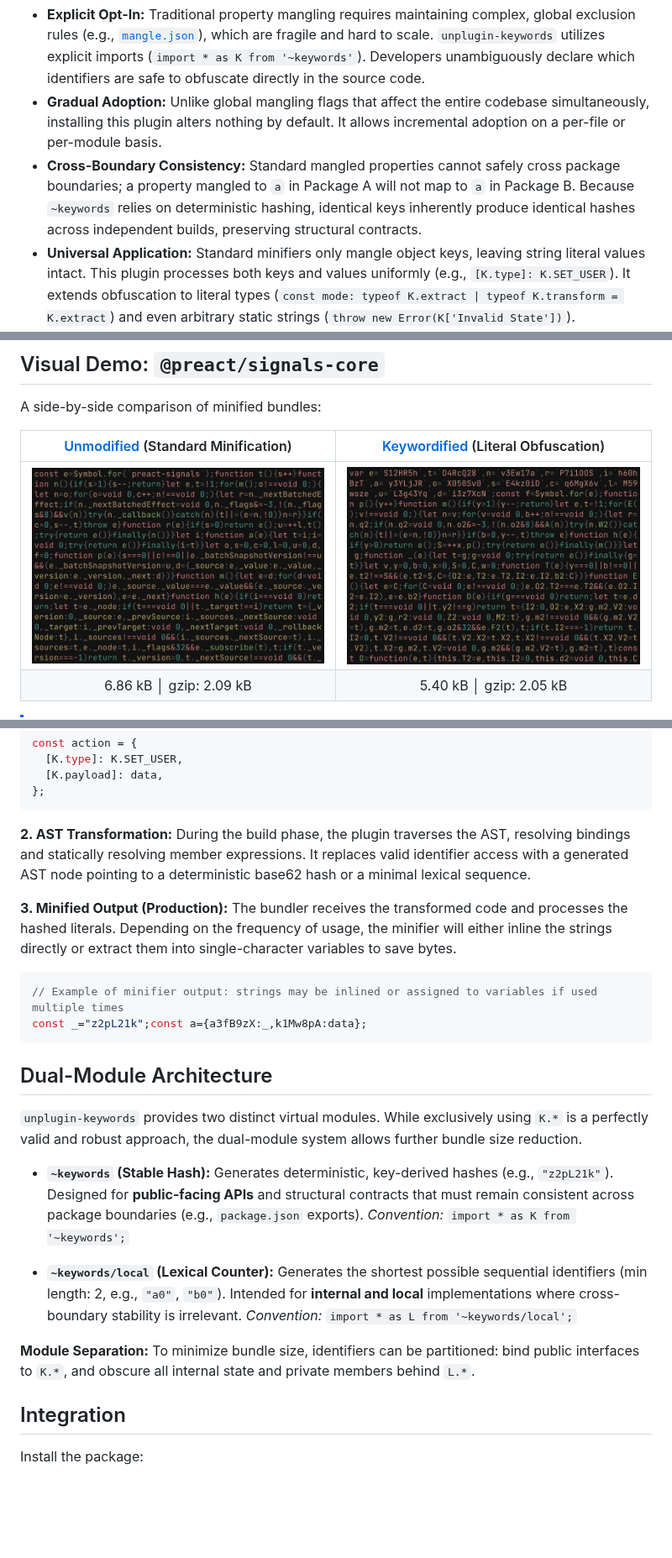
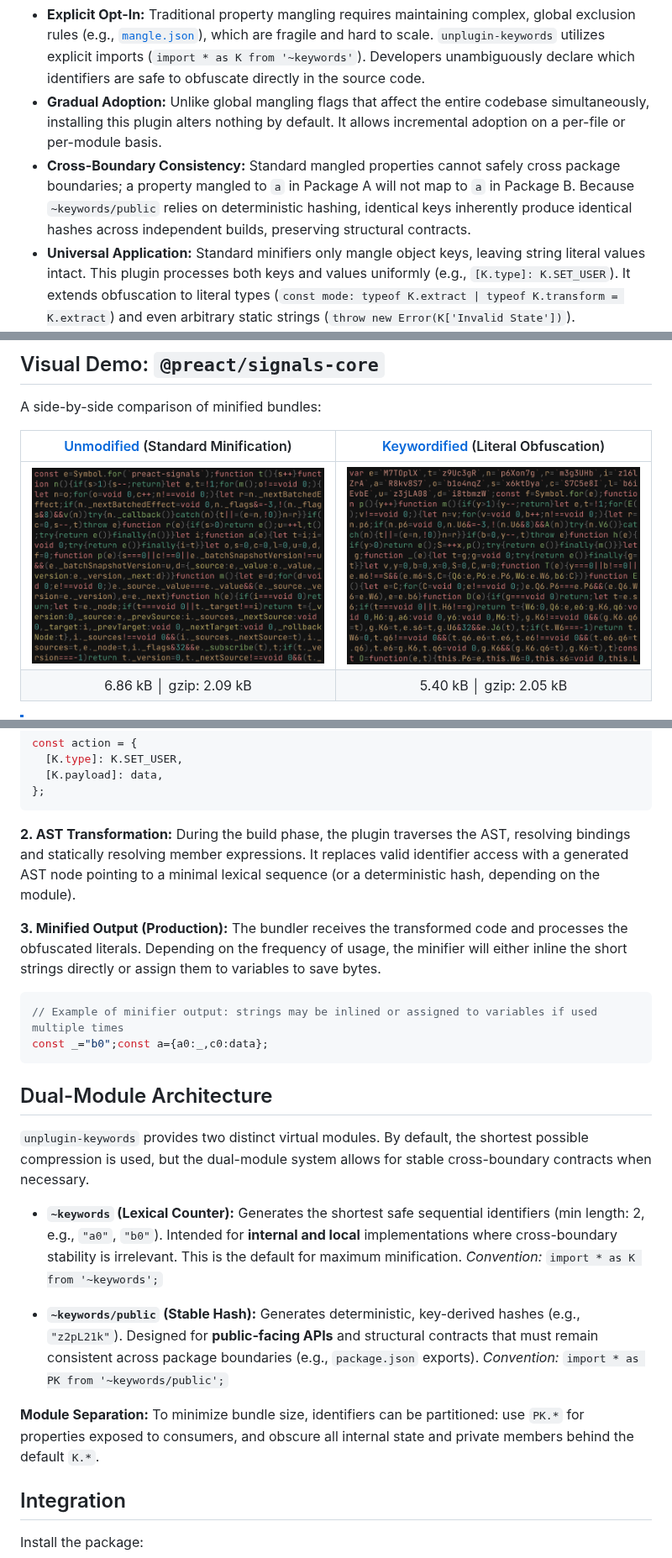
Before and after one commit to cueaz/unplugin-keywords, a Markdown page: README.md, 3 parts joined by grey strips. Shown at 84% size. Rendered like a GitHub page; pictures changed too: demo/signals/dist_sample/keywordified.min.js.dark.png; blank space fills up the shorter version.

Commit message:
feat: use lexical counter by default

````diff
--- a/README.md
+++ b/README.md
@@ -24,7 +24,7 @@ Traditional JavaScript minifiers rely on property mangling (e.g., Terser's `mang
 - **Gradual Adoption:**
   Unlike global mangling flags that affect the entire codebase simultaneously, installing this plugin alters nothing by default. It allows incremental adoption on a per-file or per-module basis.
 - **Cross-Boundary Consistency:**
-  Standard mangled properties cannot safely cross package boundaries; a property mangled to `a` in Package A will not map to `a` in Package B. Because `~keywords` relies on deterministic hashing, identical keys inherently produce identical hashes across independent builds, preserving structural contracts.
+  Standard mangled properties cannot safely cross package boundaries; a property mangled to `a` in Package A will not map to `a` in Package B. Because `~keywords/public` relies on deterministic hashing, identical keys inherently produce identical hashes across independent builds, preserving structural contracts.
 - **Universal Application:**
   Standard minifiers only mangle object keys, leaving string literal values intact. This plugin processes both keys and values uniformly (e.g., `[K.type]: K.SET_USER`). It extends obfuscation to literal types (`const mode: typeof K.extract | typeof K.transform = K.extract`) and even arbitrary static strings (`throw new Error(K['Invalid State'])`).
 - **Trade-offs:**
@@ -65,32 +65,32 @@ const action = {
 ```
 
 **2. AST Transformation:**
-During the build phase, the plugin traverses the AST, resolving bindings and statically resolving member expressions. It replaces valid identifier access with a generated AST node pointing to a deterministic base62 hash or a minimal lexical sequence.
+During the build phase, the plugin traverses the AST, resolving bindings and statically resolving member expressions. It replaces valid identifier access with a generated AST node pointing to a minimal lexical sequence (or a deterministic hash, depending on the module).
 
 **3. Minified Output (Production):**
-The bundler receives the transformed code and processes the hashed literals. Depending on the frequency of usage, the minifier will either inline the strings directly or extract them into single-character variables to save bytes.
+The bundler receives the transformed code and processes the obfuscated literals. Depending on the frequency of usage, the minifier will either inline the short strings directly or assign them to variables to save bytes.
 
 <!-- prettier-ignore-start -->
 ```ts
 // Example of minifier output: strings may be inlined or assigned to variables if used multiple times
-const _="z2pL21k";const a={a3fB9zX:_,k1Mw8pA:data};
+const _="b0";const a={a0:_,c0:data};
 ```
 <!-- prettier-ignore-end -->
 
 ## Dual-Module Architecture
 
-`unplugin-keywords` provides two distinct virtual modules. While exclusively using `K.*` is a perfectly valid and robust approach, the dual-module system allows further bundle size reduction.
+`unplugin-keywords` provides two distinct virtual modules. By default, the shortest possible compression is used, but the dual-module system allows for stable cross-boundary contracts when necessary.
 
-- **`~keywords` (Stable Hash):**
-  Generates deterministic, key-derived hashes (e.g., `"z2pL21k"`). Designed for **public-facing APIs** and structural contracts that must remain consistent across package boundaries (e.g., `package.json` exports).
+- **`~keywords` (Lexical Counter):**
+  Generates the shortest safe sequential identifiers (min length: 2, e.g., `"a0"`, `"b0"`). Intended for **internal and local** implementations where cross-boundary stability is irrelevant. This is the default for maximum minification.
   _Convention:_ `import * as K from '~keywords';`
 
-- **`~keywords/local` (Lexical Counter):**
-  Generates the shortest possible sequential identifiers (min length: 2, e.g., `"a0"`, `"b0"`). Intended for **internal and local** implementations where cross-boundary stability is irrelevant.
-  _Convention:_ `import * as L from '~keywords/local';`
+- **`~keywords/public` (Stable Hash):**
+  Generates deterministic, key-derived hashes (e.g., `"z2pL21k"`). Designed for **public-facing APIs** and structural contracts that must remain consistent across package boundaries (e.g., `package.json` exports).
+  _Convention:_ `import * as PK from '~keywords/public';`
 
 **Module Separation:**
-To minimize bundle size, identifiers can be partitioned: bind public interfaces to `K.*`, and obscure all internal state and private members behind `L.*`.
+To minimize bundle size, identifiers can be partitioned: use `PK.*` for properties exposed to consumers, and obscure all internal state and private members behind the default `K.*`.
 
 ## Integration
 
````
Also changed, not shown: other parts of README.md (+25 -25 lines), demo/signals/README.md (+1 -1 lines), demo/signals/dist_sample/keywordified.min.js.light.png, 11 other files.
